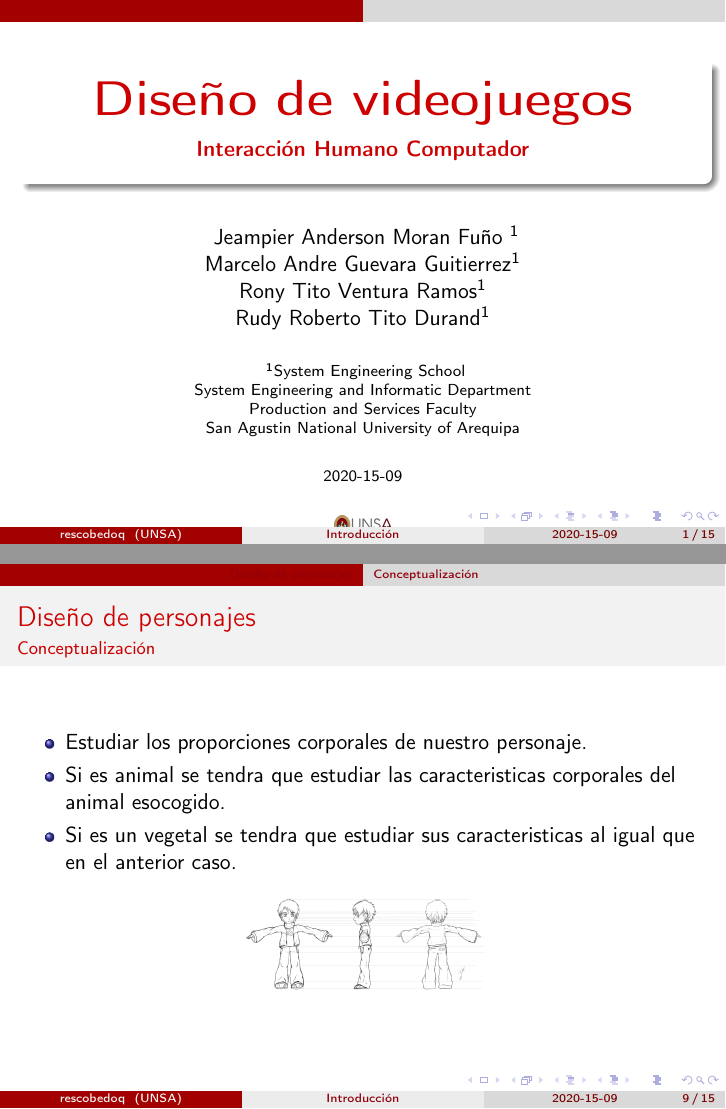
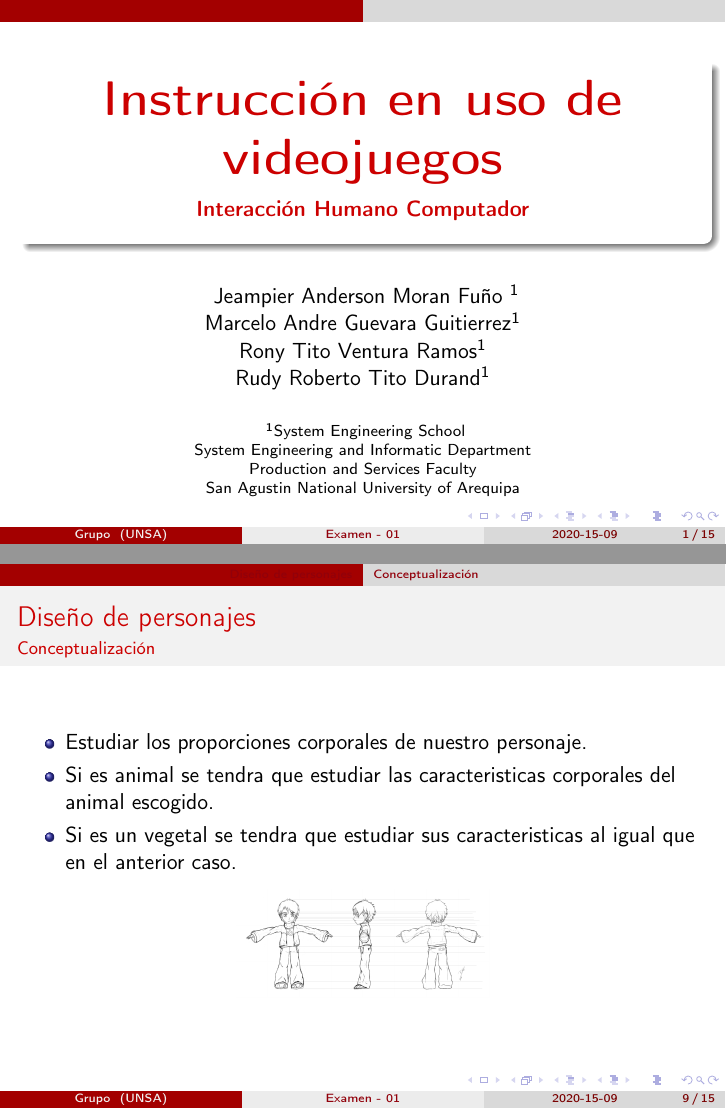
Before and after one commit to rony0025/ihc, LaTeX slides (examen-01/examen-01.tex): pages 1 and 9 of 15, joined at a grey line. Compiled offline with pdfLaTeX.

Commit message:
Hola como estas

```diff
--- a/examen-01/examen-01.tex
+++ b/examen-01/examen-01.tex
@@ -50,10 +50,10 @@ numberstyle = \tiny,
 %\usetheme{Warsaw}
 %\usetheme{Madrid}
 
-\title[Introducción]{\bf\Huge Diseño de videojuegos}
+\title[Examen - 01]{\bf\Huge Instrucción en uso de videojuegos}
 \subtitle{Interacción Humano Computador}
 
-\author[rescobedoq]
+\author[Grupo]
 {
 	Jeampier Anderson Moran Fuño \inst{1}\\
 	Marcelo Andre Guevara Guitierrez\inst{1}\\
@@ -153,7 +153,7 @@ Al momento de crear un videojuego el primer paso es pensar el estilo ya que ser
 \frametitle{Diseño de personajes}
 \begin{itemize}
 \item Estudiar los proporciones corporales de nuestro personaje.
-\item Si es animal se tendra que estudiar las caracteristicas corporales del animal esocogido.
+\item Si es animal se tendra que estudiar las caracteristicas corporales del animal escogido.
 \item Si es un vegetal se tendra que estudiar sus caracteristicas al igual que en el anterior caso.
 \end{itemize}
 \framesubtitle{Conceptualización}
```
Also changed, not shown: examen-01/examen-01.pdf, 2 other files.
